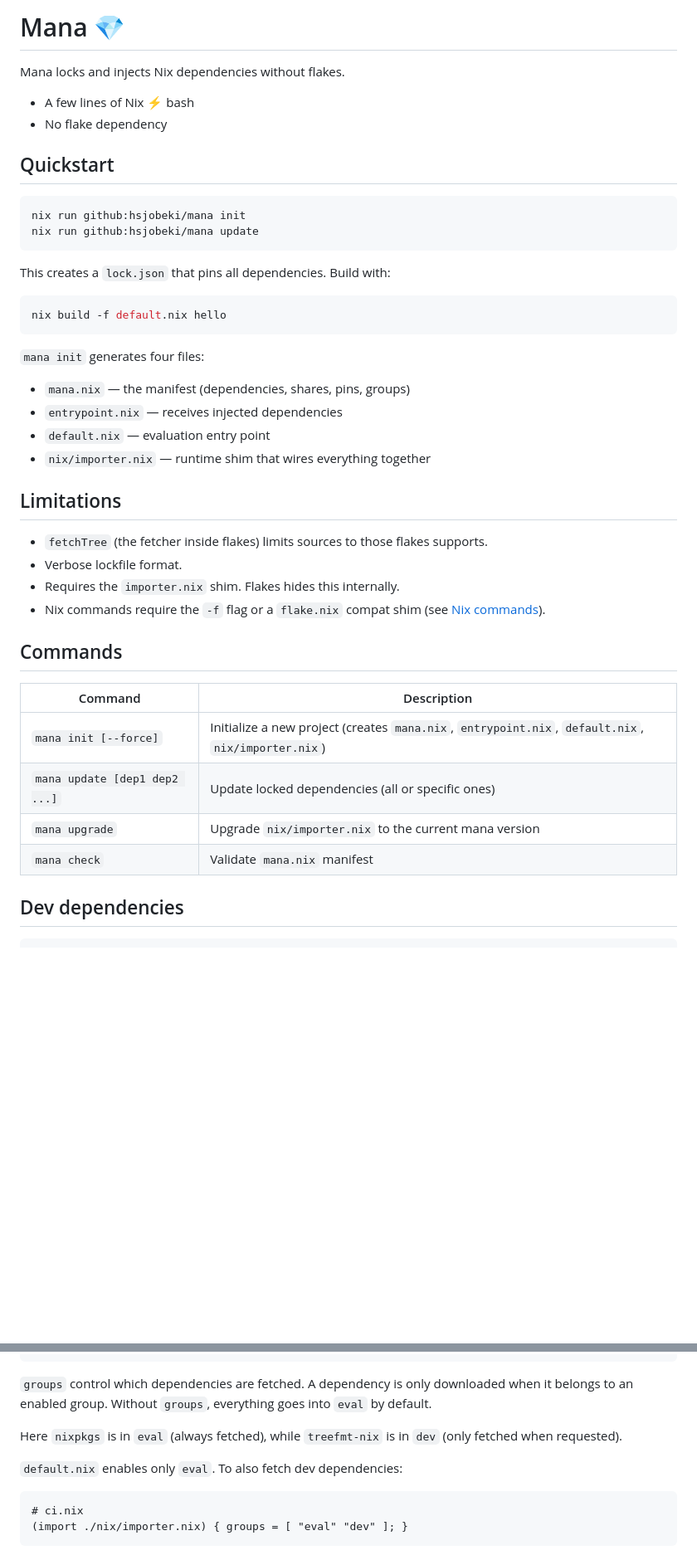
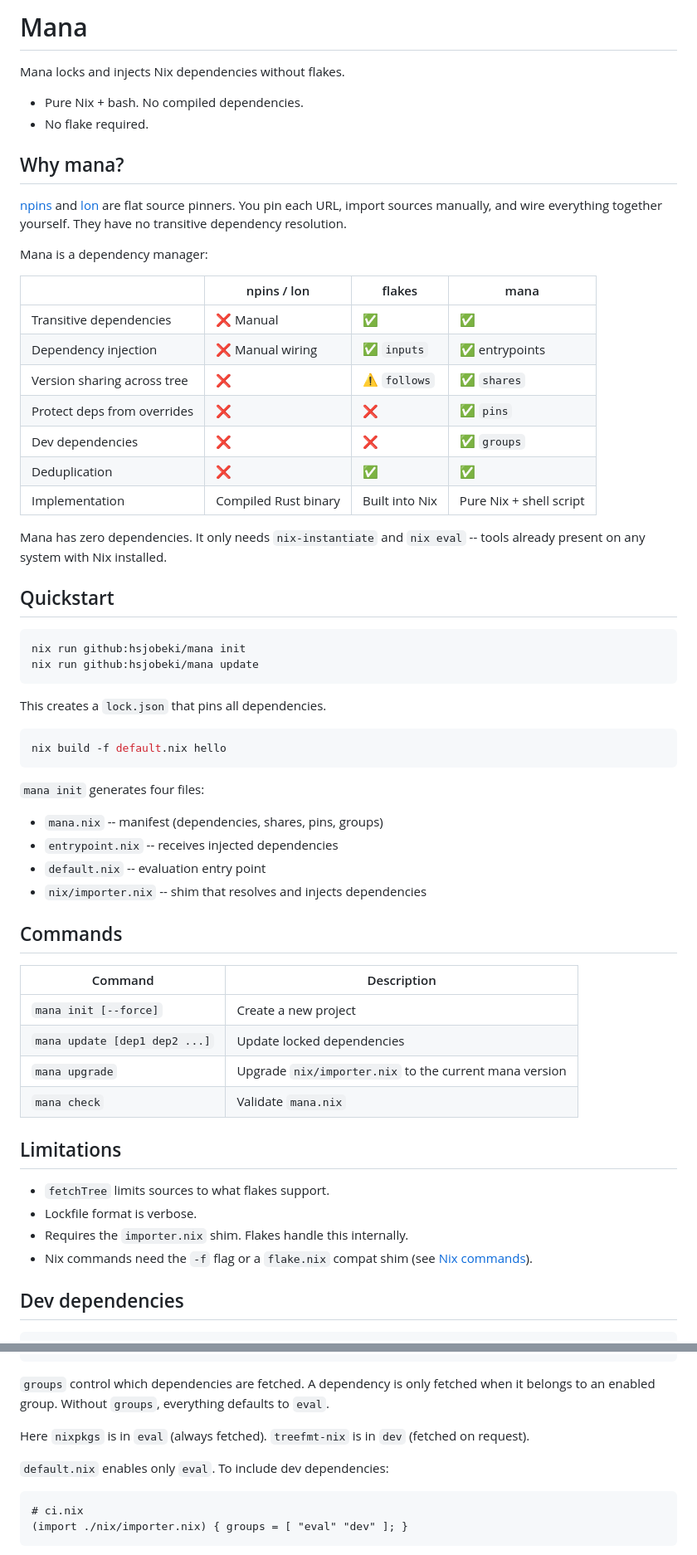
Before and after one commit to hsjobeki/mana, a Markdown page: README.md, 2 parts joined by grey strips. Shown at 83% size. Rendered like a GitHub page; blank space fills up the shorter version.

Commit message:
readme: add 'why mana' introduction and comparison table with known flat-pinners

````diff
--- a/README.md
+++ b/README.md
@@ -1,9 +1,27 @@
-# Mana 💎
+# Mana
 
 Mana locks and injects Nix dependencies without flakes.
 
-- A few lines of Nix ⚡️ bash
-- No flake dependency
+- Pure Nix + bash. No compiled dependencies.
+- No flake required.
+
+## Why mana?
+
+[npins](https://github.com/andir/npins) and [lon](https://github.com/nikstur/lon) are flat source pinners. You pin each URL, import sources manually, and wire everything together yourself. They have no transitive dependency resolution.
+
+Mana is a dependency manager:
+
+| | npins / lon | flakes | mana |
+|---|---|---|---|
+| Transitive dependencies | ❌ Manual | ✅ | ✅ |
+| Dependency injection | ❌ Manual wiring | ✅ `inputs` | ✅ entrypoints |
+| Version sharing across tree | ❌ | ⚠️ `follows` | ✅ `shares` |
+| Protect deps from overrides | ❌ | ❌ | ✅ `pins` |
+| Dev dependencies | ❌ | ❌ | ✅ `groups` |
+| Deduplication | ❌ | ✅ | ✅ |
+| Implementation | Compiled Rust binary | Built into Nix | Pure Nix + shell script |
+
+Mana has zero dependencies. It only needs `nix-instantiate` and `nix eval` -- tools already present on any system with Nix installed.
 
 ## Quickstart
 
@@ -12,7 +30,7 @@ nix run github:hsjobeki/mana init
 nix run github:hsjobeki/mana update
 ```
 
-This creates a `lock.json` that pins all dependencies. Build with:
+This creates a `lock.json` that pins all dependencies.
 
 ```sh
 nix build -f default.nix hello
@@ -20,26 +38,26 @@ nix build -f default.nix hello
 
 `mana init` generates four files:
 
-- `mana.nix` — the manifest (dependencies, shares, pins, groups)
-- `entrypoint.nix` — receives injected dependencies
-- `default.nix` — evaluation entry point
-- `nix/importer.nix` — runtime shim that wires everything together
-
-## Limitations
-
-- `fetchTree` (the fetcher inside flakes) limits sources to those flakes supports.
-- Verbose lockfile format.
-- Requires the `importer.nix` shim. Flakes hides this internally.
-- Nix commands require the `-f` flag or a `flake.nix` compat shim (see [Nix commands](#nix-commands)).
+- `mana.nix` -- manifest (dependencies, shares, pins, groups)
+- `entrypoint.nix` -- receives injected dependencies
+- `default.nix` -- evaluation entry point
+- `nix/importer.nix` -- shim that resolves and injects dependencies
 
 ## Commands
 
 | Command | Description |
 |---------|-------------|
-| `mana init [--force]` | Initialize a new project (creates `mana.nix`, `entrypoint.nix`, `default.nix`, `nix/importer.nix`) |
-| `mana update [dep1 dep2 ...]` | Update locked dependencies (all or specific ones) |
+| `mana init [--force]` | Create a new project |
+| `mana update [dep1 dep2 ...]` | Update locked dependencies |
 | `mana upgrade` | Upgrade `nix/importer.nix` to the current mana version |
-| `mana check` | Validate `mana.nix` manifest |
+| `mana check` | Validate `mana.nix` |
+
+## Limitations
+
+- `fetchTree` limits sources to what flakes support.
+- Lockfile format is verbose.
+- Requires the `importer.nix` shim. Flakes handle this internally.
+- Nix commands need the `-f` flag or a `flake.nix` compat shim (see [Nix commands](#nix-commands)).
 
 ## Dev dependencies
 
@@ -67,11 +85,11 @@ nix build -f default.nix hello
 }
 ```
 
-`groups` control which dependencies are fetched. A dependency is only downloaded when it belongs to an enabled group. Without `groups`, everything goes into `eval` by default.
+`groups` control which dependencies are fetched. A dependency is only fetched when it belongs to an enabled group. Without `groups`, everything defaults to `eval`.
 
-Here `nixpkgs` is in `eval` (always fetched), while `treefmt-nix` is in `dev` (only fetched when requested).
+Here `nixpkgs` is in `eval` (always fetched). `treefmt-nix` is in `dev` (fetched on request).
 
-`default.nix` enables only `eval`. To also fetch dev dependencies:
+`default.nix` enables only `eval`. To include dev dependencies:
 
 ```nix
 # ci.nix
````
Also changed, not shown: other parts of README.md (+26 -20 lines).
